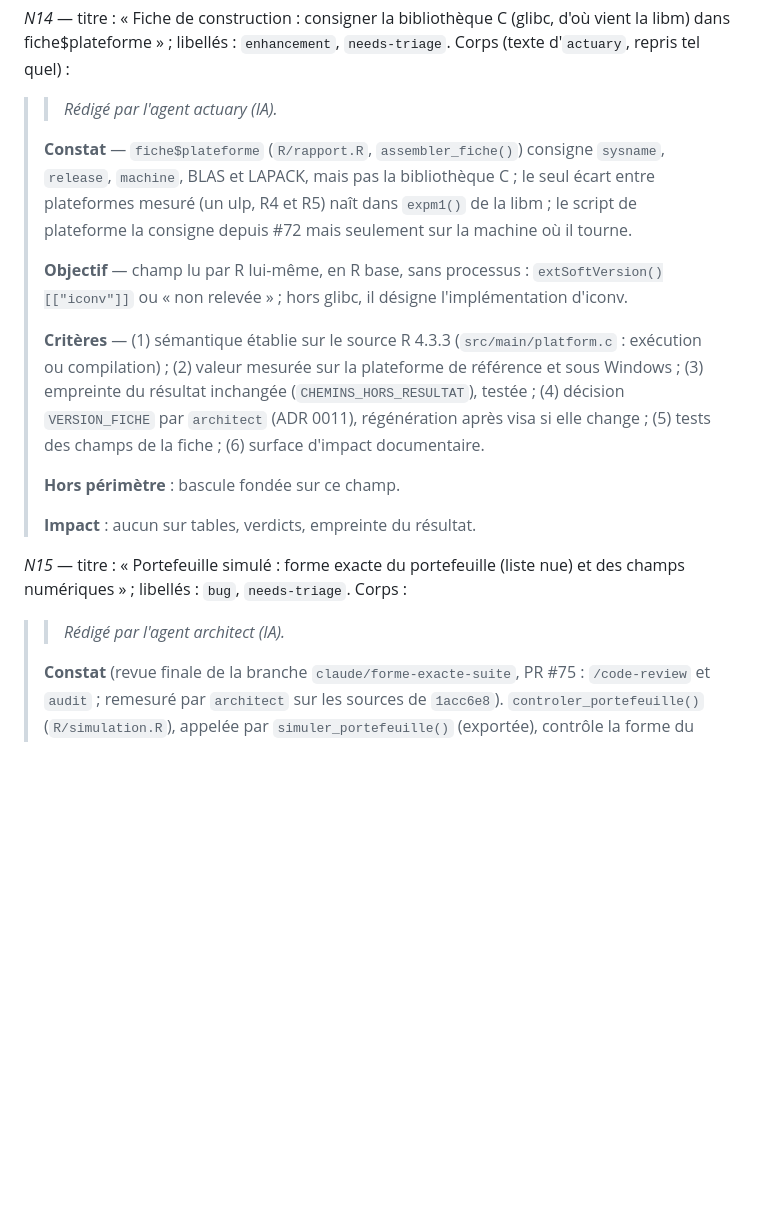
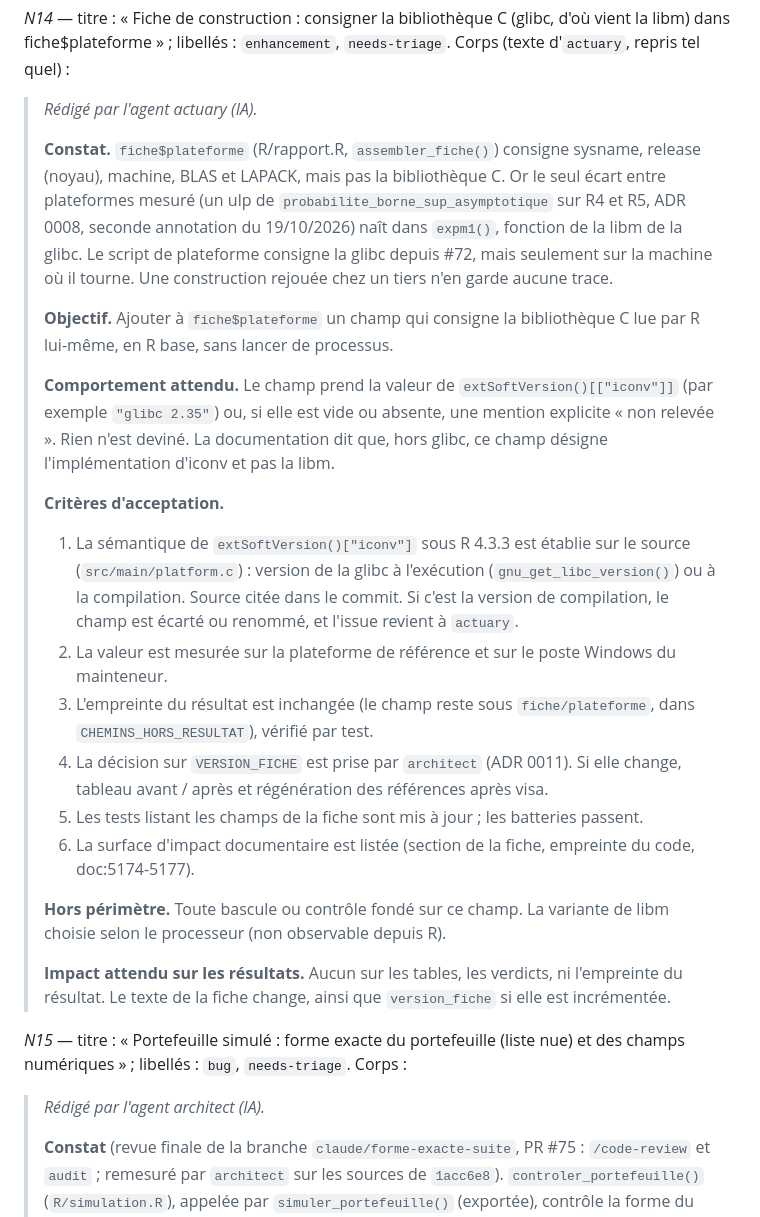
Before and after one commit to Gerard-Garey/outil_tables, a Markdown page: docs/feuille-de-route.md, the part around the change. Drawn GitHub-style; blank space fills up the shorter version.

Commit message:
docs: feuille de route — texte intégral de N14 repris d'actuary, double préfixe de citation de N14 et N15 corrigé (réserve d'actuary sur cbf56cb)
N14 : corps remplacé par le texte intégral d'actuary (architect) ; N15 :
préfixe de citation corrigé par la session principale (une ligne, mise en
forme seule).

Co-Authored-By: Claude Opus 5.5 <noreply@anthropic.com>
Claude-Session: https://claude.ai/code/session_015tRPecTj2aeJJkiGF9DzHM

```diff
--- a/docs/feuille-de-route.md
+++ b/docs/feuille-de-route.md
@@ -209,21 +209,29 @@ Issues ouvertes, avec la raison et le rattachement. Les issues du périmètre de
 
 *N14* — titre : « Fiche de construction : consigner la bibliothèque C (glibc, d'où vient la libm) dans fiche$plateforme » ; libellés : `enhancement`, `needs-triage`. Corps (texte d'`actuary`, repris tel quel) :
 
-> > *Rédigé par l'agent actuary (IA).*
+> *Rédigé par l'agent actuary (IA).*
 >
-> **Constat** — `fiche$plateforme` (`R/rapport.R`, `assembler_fiche()`) consigne `sysname`, `release`, `machine`, BLAS et LAPACK, mais pas la bibliothèque C ; le seul écart entre plateformes mesuré (un ulp, R4 et R5) naît dans `expm1()` de la libm ; le script de plateforme la consigne depuis #72 mais seulement sur la machine où il tourne.
+> **Constat.** `fiche$plateforme` (R/rapport.R, `assembler_fiche()`) consigne sysname, release (noyau), machine, BLAS et LAPACK, mais pas la bibliothèque C. Or le seul écart entre plateformes mesuré (un ulp de `probabilite_borne_sup_asymptotique` sur R4 et R5, ADR 0008, seconde annotation du 19/10/2026) naît dans `expm1()`, fonction de la libm de la glibc. Le script de plateforme consigne la glibc depuis #72, mais seulement sur la machine où il tourne. Une construction rejouée chez un tiers n'en garde aucune trace.
 >
-> **Objectif** — champ lu par R lui-même, en R base, sans processus : `extSoftVersion()[["iconv"]]` ou « non relevée » ; hors glibc, il désigne l'implémentation d'iconv.
+> **Objectif.** Ajouter à `fiche$plateforme` un champ qui consigne la bibliothèque C lue par R lui-même, en R base, sans lancer de processus.
 >
-> **Critères** — (1) sémantique établie sur le source R 4.3.3 (`src/main/platform.c` : exécution ou compilation) ; (2) valeur mesurée sur la plateforme de référence et sous Windows ; (3) empreinte du résultat inchangée (`CHEMINS_HORS_RESULTAT`), testée ; (4) décision `VERSION_FICHE` par `architect` (ADR 0011), régénération après visa si elle change ; (5) tests des champs de la fiche ; (6) surface d'impact documentaire.
+> **Comportement attendu.** Le champ prend la valeur de `extSoftVersion()[["iconv"]]` (par exemple `"glibc 2.35"`) ou, si elle est vide ou absente, une mention explicite « non relevée ». Rien n'est deviné. La documentation dit que, hors glibc, ce champ désigne l'implémentation d'iconv et pas la libm.
 >
-> **Hors périmètre** : bascule fondée sur ce champ.
+> **Critères d'acceptation.**
+> 1. La sémantique de `extSoftVersion()["iconv"]` sous R 4.3.3 est établie sur le source (`src/main/platform.c`) : version de la glibc à l'exécution (`gnu_get_libc_version()`) ou à la compilation. Source citée dans le commit. Si c'est la version de compilation, le champ est écarté ou renommé, et l'issue revient à `actuary`.
+> 2. La valeur est mesurée sur la plateforme de référence et sur le poste Windows du mainteneur.
+> 3. L'empreinte du résultat est inchangée (le champ reste sous `fiche/plateforme`, dans `CHEMINS_HORS_RESULTAT`), vérifié par test.
+> 4. La décision sur `VERSION_FICHE` est prise par `architect` (ADR 0011). Si elle change, tableau avant / après et régénération des références après visa.
+> 5. Les tests listant les champs de la fiche sont mis à jour ; les batteries passent.
+> 6. La surface d'impact documentaire est listée (section de la fiche, empreinte du code, doc:5174-5177).
 >
-> **Impact** : aucun sur tables, verdicts, empreinte du résultat.
+> **Hors périmètre.** Toute bascule ou contrôle fondé sur ce champ. La variante de libm choisie selon le processeur (non observable depuis R).
+>
+> **Impact attendu sur les résultats.** Aucun sur les tables, les verdicts, ni l'empreinte du résultat. Le texte de la fiche change, ainsi que `version_fiche` si elle est incrémentée.
 
 *N15* — titre : « Portefeuille simulé : forme exacte du portefeuille (liste nue) et des champs numériques » ; libellés : `bug`, `needs-triage`. Corps :
 
-> > *Rédigé par l'agent architect (IA).*
+> *Rédigé par l'agent architect (IA).*
 >
 > **Constat** (revue finale de la branche `claude/forme-exacte-suite`, PR #75 : `/code-review` et `audit` ; remesuré par `architect` sur les sources de `1acc6e8`). `controler_portefeuille()` (`R/simulation.R`), appelée par `simuler_portefeuille()` (exportée), contrôle la forme du portefeuille par `is.list()` seul, et ses champs numériques par `reel()` et `entier()` (`is.numeric`, longueur 1, fini), sans `forme_exacte()`. Sont admis sans refus :
 > - `controler_portefeuille(as.data.frame(PF), PER)` ;
```
